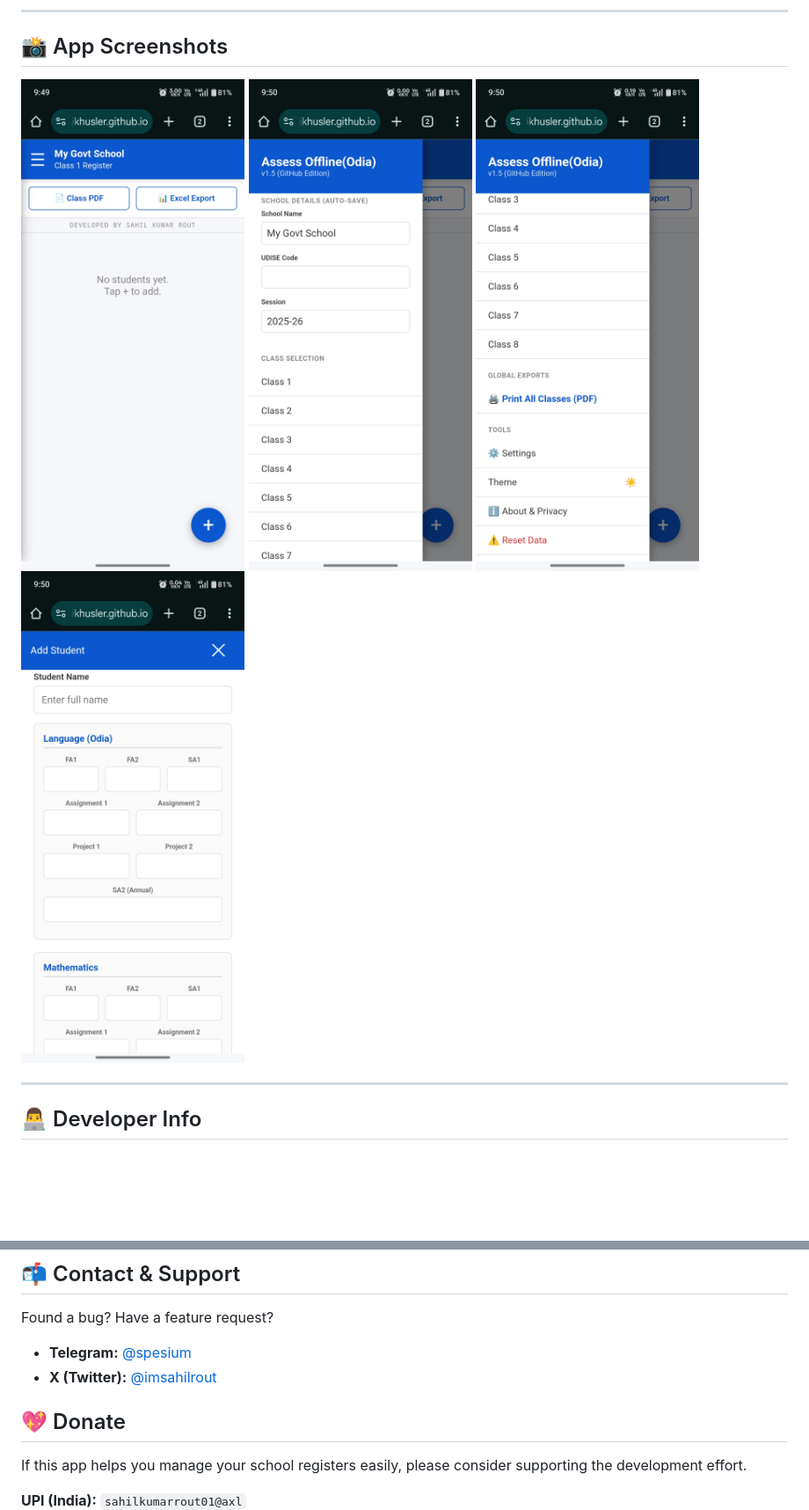
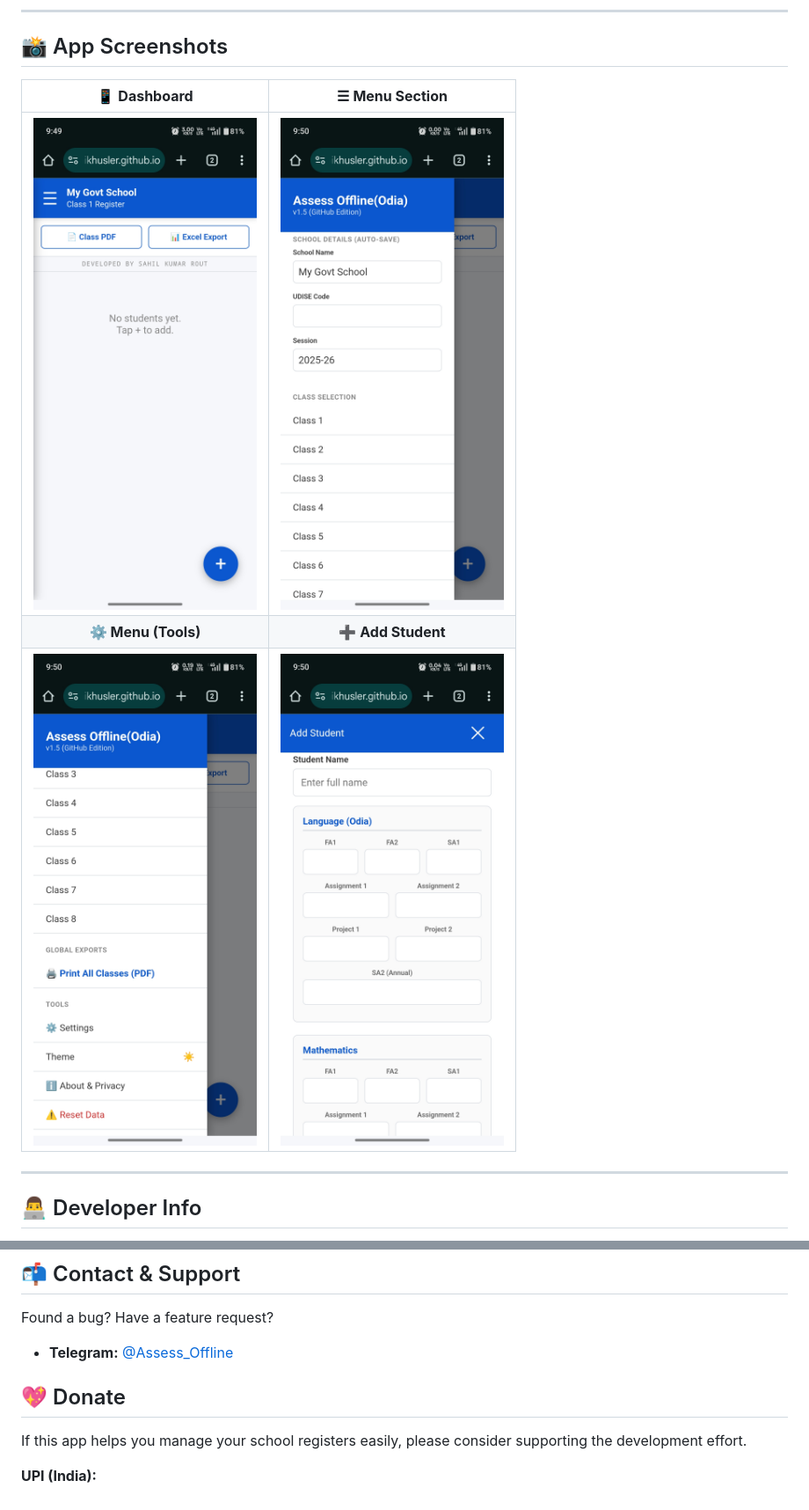
Before and after one commit to atomikhusler/ASSESS-OFFLINE-ODIA-, a Markdown page: README.md, 2 parts joined by grey strips. Shown at 88% size. Rendered like a GitHub page; blank space fills up the shorter version.

```diff
--- a/README.md
+++ b/README.md
@@ -75,10 +75,13 @@ Go to **Menu > Settings** to customize the exam logic.
 ---
 
 ## 📸 App Screenshots
-![Dashboard](Screenshot1.jpg)
-![Menu Section](Screenshot2.jpg)
-![Menu Section](Screenshot3.jpg)
-![Add student section](Screenshot4.jpg)
+
+| 📱 **Dashboard** | ☰ **Menu Section** |
+| :---: | :---: |
+| <img src="Screenshot1.jpg" width="300"> | <img src="Screenshot2.jpg" width="300"> |
+| **⚙️ Menu (Tools)** | **➕ Add Student** |
+| <img src="Screenshot3.jpg" width="300"> | <img src="Screenshot4.jpg" width="300"> |
+
 
 ---
 
@@ -94,11 +97,10 @@ Go to **Menu > Settings** to customize the exam logic.
 
 ## 📬 Contact & Support
 Found a bug? Have a feature request?
-* **Telegram:** [@spesium](https://t.me/spesium)
-* **X (Twitter):** [@imsahilrout](https://twitter.com/imsahilrout)
+* **Telegram:** [@Assess_Offline](https://t.me/+pV0H_iNurNAyMmZl)
 
 ## 💖 Donate
 If this app helps you manage your school registers easily, please consider supporting the development effort.
 
-**UPI (India):** `sahilkumarrout01@axl`
+**UPI (India):**
 *(Copy and pay via PhonePe/GPay/Paytm)*
```
Also changed, not shown: other parts of README.md (+5 -1 lines).
